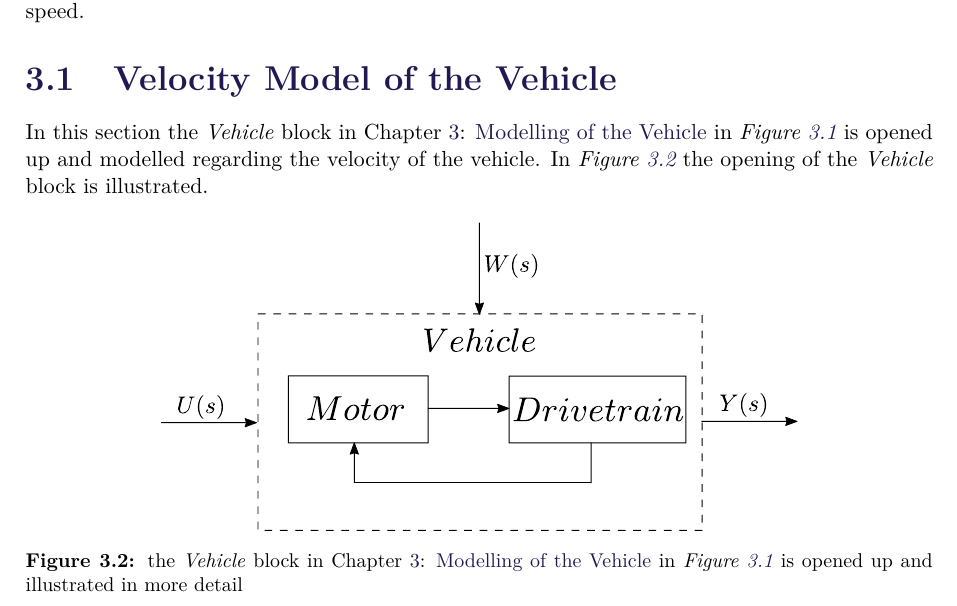
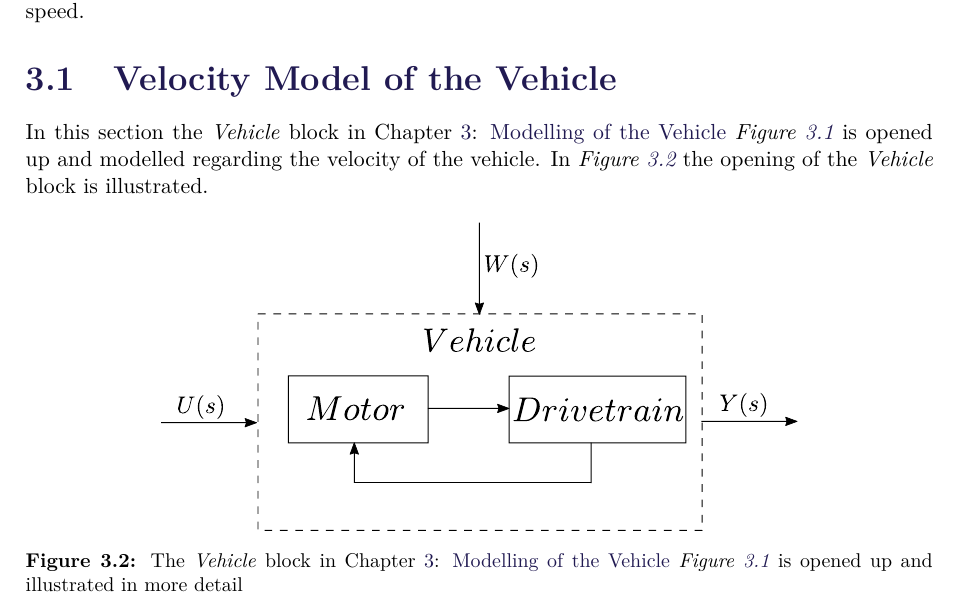
Before and after one commit to AodhAnd/eit-p5-lm-report, a LaTeX thesis (main.tex, which reads Chapters/Chapter3/bVelocityVehicle.tex): part of page 27 of 54, cut so that both start at the same text. Compiled offline with pdfLaTeX.

Commit message:
velocity model

```diff
--- a/Chapters/Chapter3/bVelocityVehicle.tex
+++ b/Chapters/Chapter3/bVelocityVehicle.tex
@@ -1,10 +1,10 @@
 \section{Velocity Model of the Vehicle}
-In this section the \textit{Vehicle} block in \chapref{cha:ModelOfVehicle} in \figref{fig:StartTotalModelsystem} is opened up and modelled regarding the velocity of the vehicle. In \figref{fig:Velocitymodelplantopen} the opening of the \textit{Vehicle} block is illustrated.
+In this section the \textit{Vehicle} block in \chapref{cha:ModelOfVehicle} \figref{fig:StartTotalModelsystem} is opened up and modelled regarding the velocity of the vehicle. In \figref{fig:Velocitymodelplantopen} the opening of the \textit{Vehicle} block is illustrated.
 
 \begin{figure}[H]
 	\centering
 	\includegraphics[scale=0.6]{figures/plantopen.pdf}
-	\caption{the \textit{Vehicle} block in \chapref{cha:ModelOfVehicle} in \figref{fig:StartTotalModelsystem} is opened up and illustrated in more detail}
+	\caption{The \textit{Vehicle} block in \chapref{cha:ModelOfVehicle} \figref{fig:StartTotalModelsystem} is opened up and illustrated in more detail}
 	\label{fig:Velocitymodelplantopen}
 \end{figure}
 
```
